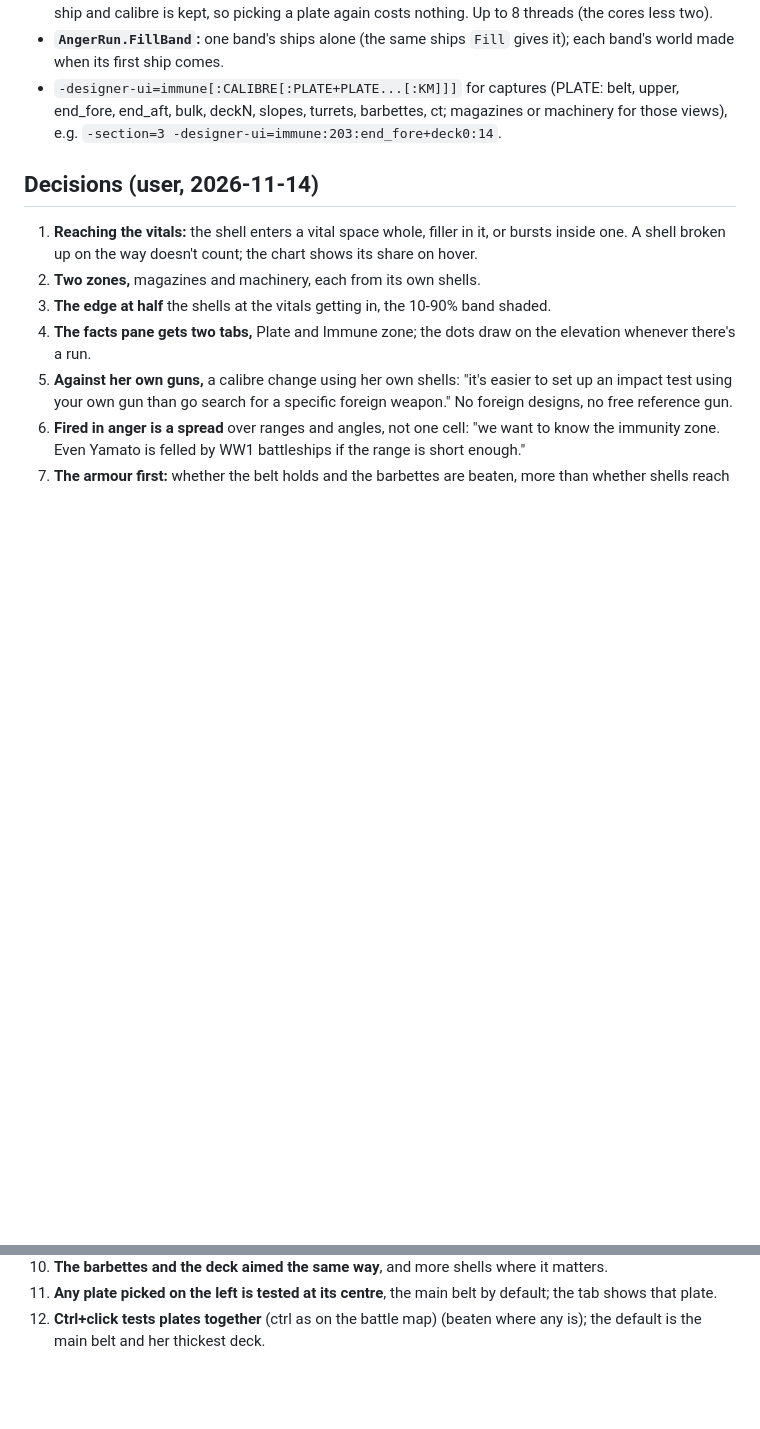
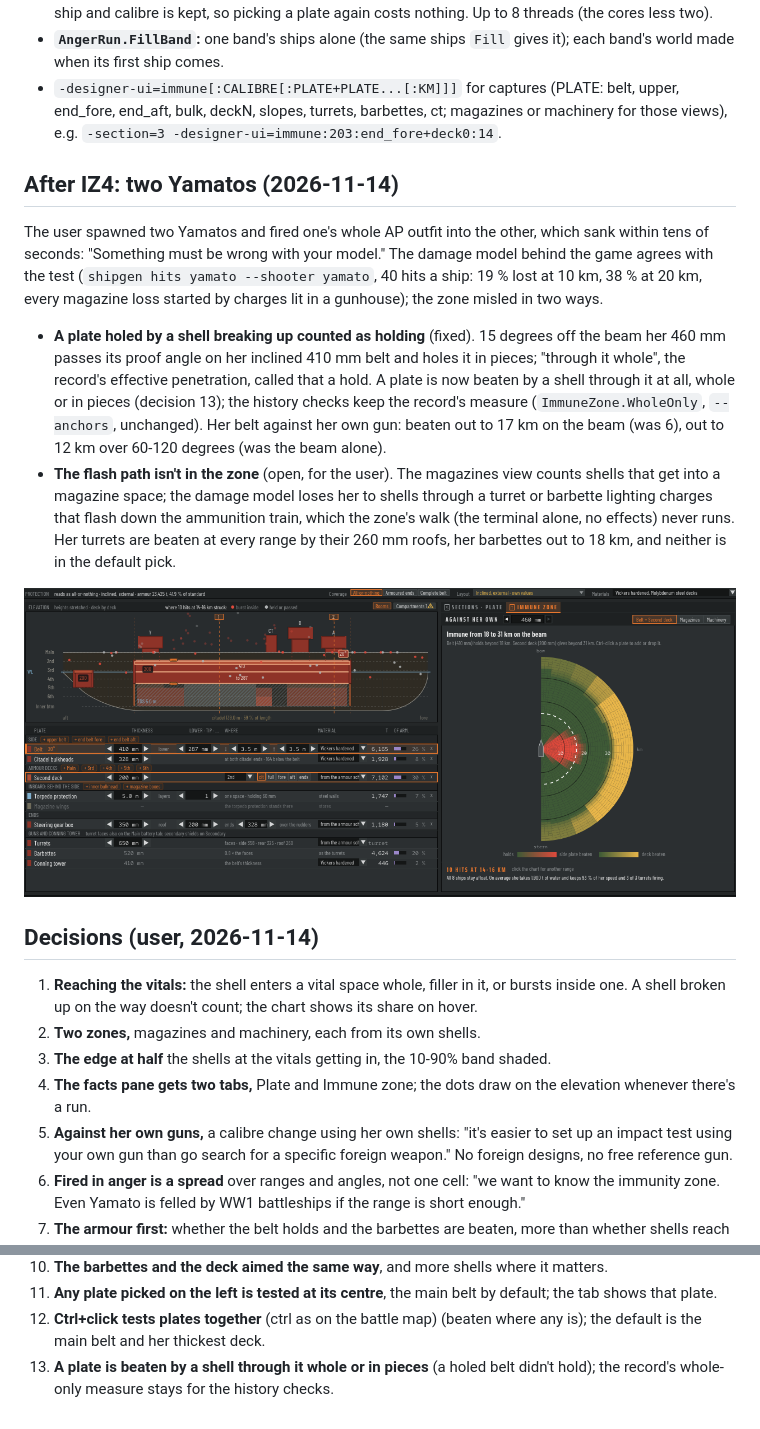
Before and after one commit to sharpneli/fleetwright, a Markdown page: docs/designer-ui/immune-zone.md, 2 parts joined by grey strips. Rendered like a GitHub page; pictures changed too: docs/designer-ui/png/immune-game-yamato-460.png (added); blank space fills up the shorter version.

```diff
--- a/docs/designer-ui/immune-zone.md
+++ b/docs/designer-ui/immune-zone.md
@@ -387,6 +387,25 @@ cross more of her than the vitals' did), so the designer starts at 8 a cell (abo
 - `-designer-ui=immune[:CALIBRE[:PLATE+PLATE...[:KM]]]` for captures (PLATE: belt, upper, end_fore, end_aft, bulk, deckN,
   slopes, turrets, barbettes, ct; magazines or machinery for those views), e.g. `-section=3 -designer-ui=immune:203:end_fore+deck0:14`.
 
+## After IZ4: two Yamatos (2026-11-14)
+
+The user spawned two Yamatos and fired one's whole AP outfit into the other, which sank within tens of seconds: "Something
+must be wrong with your model." The damage model behind the game agrees with the test (`shipgen hits yamato --shooter
+yamato`, 40 hits a ship: 19 % lost at 10 km, 38 % at 20 km, every magazine loss started by charges lit in a gunhouse); the
+zone misled in two ways.
+
+- **A plate holed by a shell breaking up counted as holding** (fixed). 15 degrees off the beam her 460 mm passes its
+  proof angle on her inclined 410 mm belt and holes it in pieces; "through it whole", the record's effective penetration,
+  called that a hold. A plate is now beaten by a shell through it at all, whole or in pieces (decision 13); the history
+  checks keep the record's measure (`ImmuneZone.WholeOnly`, `--anchors`, unchanged). Her belt against her own gun: beaten
+  out to 17 km on the beam (was 6), out to 12 km over 60-120 degrees (was the beam alone).
+- **The flash path isn't in the zone** (open, for the user). The magazines view counts shells that get into a magazine
+  space; the damage model loses her to shells through a turret or barbette lighting charges that flash down the ammunition
+  train, which the zone's walk (the terminal alone, no effects) never runs. Her turrets are beaten at every range by
+  their 260 mm roofs, her barbettes out to 18 km, and neither is in the default pick.
+
+![Yamato against her own 460 mm, after the fix](png/immune-game-yamato-460.png)
+
 ## Decisions (user, 2026-11-14)
 
 1. **Reaching the vitals:** the shell enters a vital space whole, filler in it, or bursts inside one. A shell broken up
@@ -405,3 +424,5 @@ cross more of her than the vitals' did), so the designer starts at 8 a cell (abo
 10. **The barbettes and the deck aimed the same way**, and more shells where it matters.
 11. **Any plate picked on the left is tested at its centre**, the main belt by default; the tab shows that plate.
 12. **Ctrl+click tests plates together** (ctrl as on the battle map) (beaten where any is); the default is the main belt and her thickest deck.
+13. **A plate is beaten by a shell through it whole or in pieces** (a holed belt didn't hold); the record's whole-only
+    measure stays for the history checks.
```
Also changed, not shown: 2 other files.
